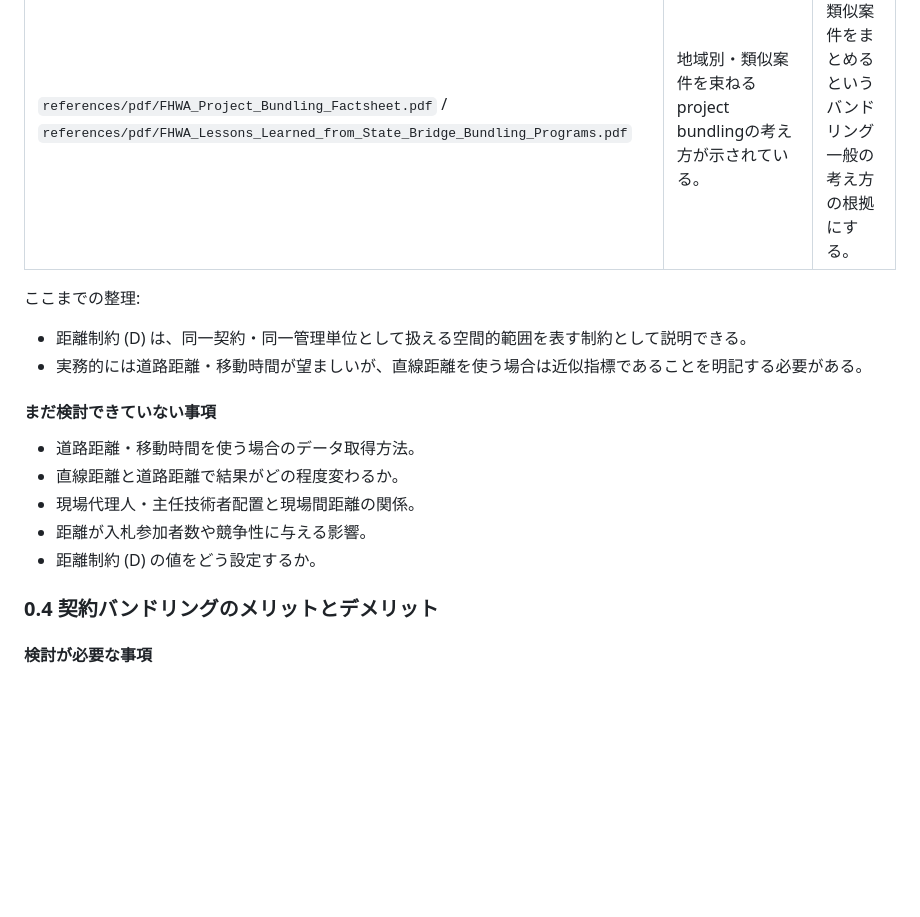
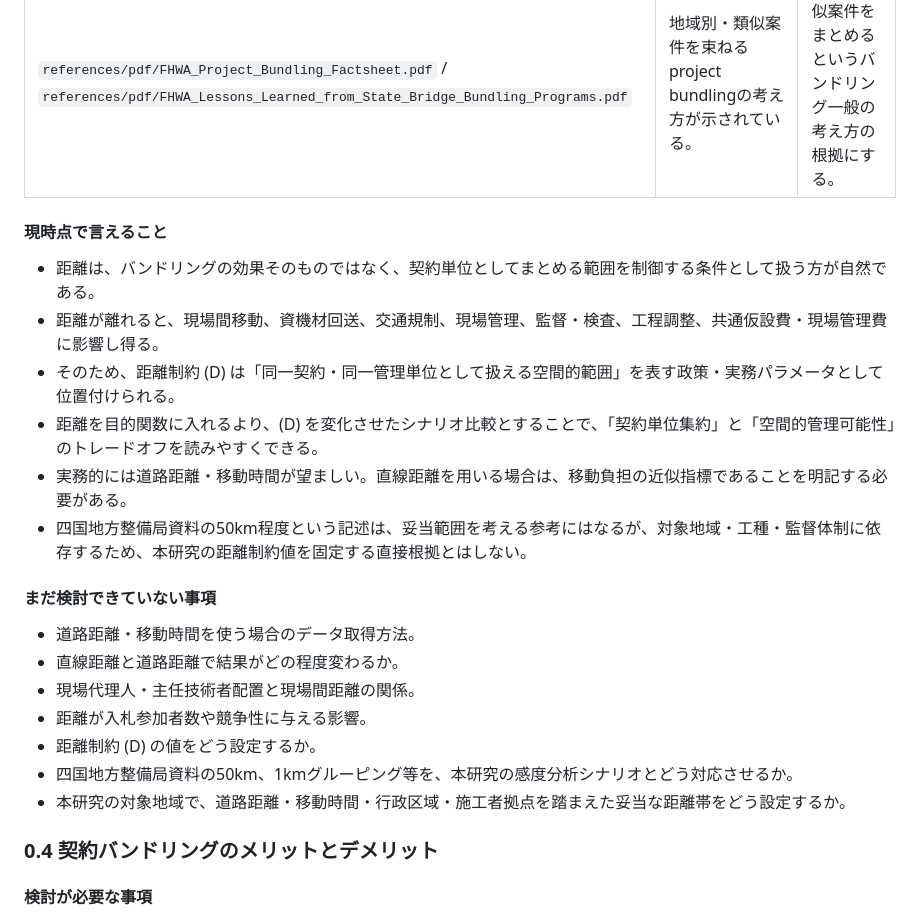
Before and after one commit to Fukuyama0327/paper-bundling-analysis, a Markdown page: notes/procurement_bundling_issues.md, the part around one of its changes. Drawn GitHub-style; blank space fills up the shorter version.

Commit message:
notes: clarify distance constraint rationale

```diff
--- a/notes/procurement_bundling_issues.md
+++ b/notes/procurement_bundling_issues.md
@@ -90,10 +91,14 @@
 | `references/pdf/宮崎県建設技術推進機構_地域一括発注におけるインフラマネジメントの取組.pdf` | 交通規制、保安機材、建設機械、回送費を関係市町村で按分する仕組みが示されている。 | 近接性が交通規制・資機材・回送費に関わることの補助根拠にする。 |
 | `references/pdf/FHWA_Project_Bundling_Factsheet.pdf` / `references/pdf/FHWA_Lessons_Learned_from_State_Bridge_Bundling_Programs.pdf` | 地域別・類似案件を束ねるproject bundlingの考え方が示されている。 | 近接・類似案件をまとめるというバンドリング一般の考え方の根拠にする。 |
 
-ここまでの整理:
+#### 現時点で言えること
 
-- 距離制約 \(D\) は、同一契約・同一管理単位として扱える空間的範囲を表す制約として説明できる。
-- 実務的には道路距離・移動時間が望ましいが、直線距離を使う場合は近似指標であることを明記する必要がある。
+- 距離は、バンドリングの効果そのものではなく、契約単位としてまとめる範囲を制御する条件として扱う方が自然である。
+- 距離が離れると、現場間移動、資機材回送、交通規制、現場管理、監督・検査、工程調整、共通仮設費・現場管理費に影響し得る。
+- そのため、距離制約 \(D\) は「同一契約・同一管理単位として扱える空間的範囲」を表す政策・実務パラメータとして位置付けられる。
+- 距離を目的関数に入れるより、\(D\) を変化させたシナリオ比較とすることで、「契約単位集約」と「空間的管理可能性」のトレードオフを読みやすくできる。
+- 実務的には道路距離・移動時間が望ましい。直線距離を用いる場合は、移動負担の近似指標であることを明記する必要がある。
+- 四国地方整備局資料の50km程度という記述は、妥当範囲を考える参考にはなるが、対象地域・工種・監督体制に依存するため、本研究の距離制約値を固定する直接根拠とはしない。
 
 #### まだ検討できていない事項
 
@@ -102,6 +107,8 @@
 - 現場代理人・主任技術者配置と現場間距離の関係。
 - 距離が入札参加者数や競争性に与える影響。
 - 距離制約 \(D\) の値をどう設定するか。
+- 四国地方整備局資料の50km、1kmグルーピング等を、本研究の感度分析シナリオとどう対応させるか。
+- 本研究の対象地域で、道路距離・移動時間・行政区域・施工者拠点を踏まえた妥当な距離帯をどう設定するか。
 
 ### 0.4 契約バンドリングのメリットとデメリット
 
```
Also changed, not shown: other parts of notes/procurement_bundling_issues.md (+4 -3 lines).
